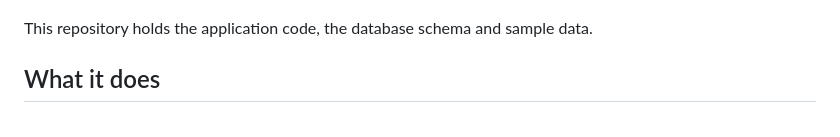
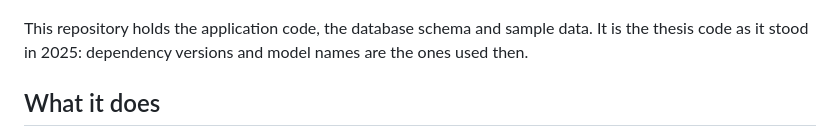
Before and after one commit to Marpfirst/Chatbot-baak, a Markdown page: README.md, the part around the change. GitHub-like rendering.

Commit message:
Say the code is the 2025 thesis snapshot

```diff
--- a/README.md
+++ b/README.md
@@ -4,7 +4,7 @@ A hybrid chatbot for the academic administration office (BAAK) of Gunadarma Univ
 
 ![Chat page of the BAAK chatbot](docs/screenshot.jpg)
 
-This repository holds the application code, the database schema and sample data.
+This repository holds the application code, the database schema and sample data. It is the thesis code as it stood in 2025: dependency versions and model names are the ones used then.
 
 ## What it does
 
```
